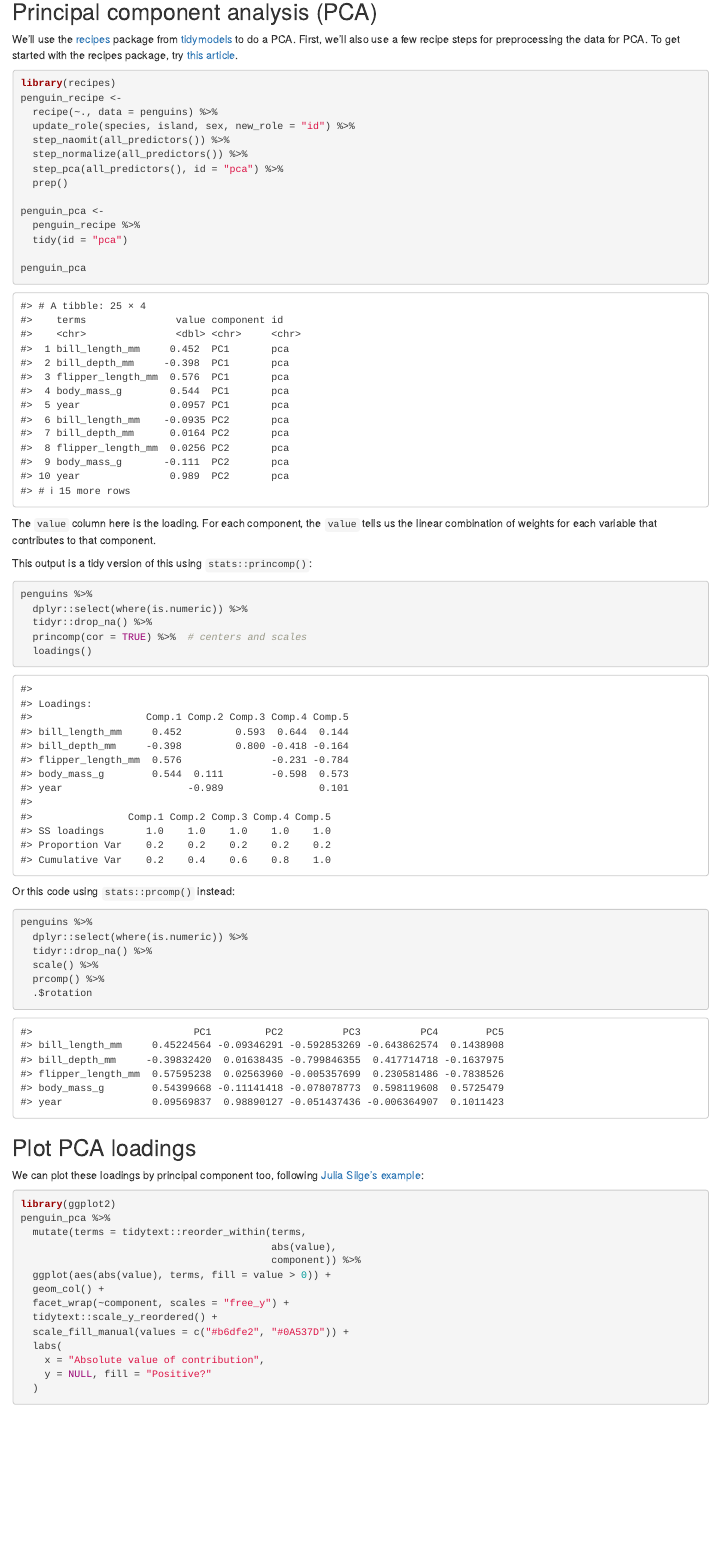
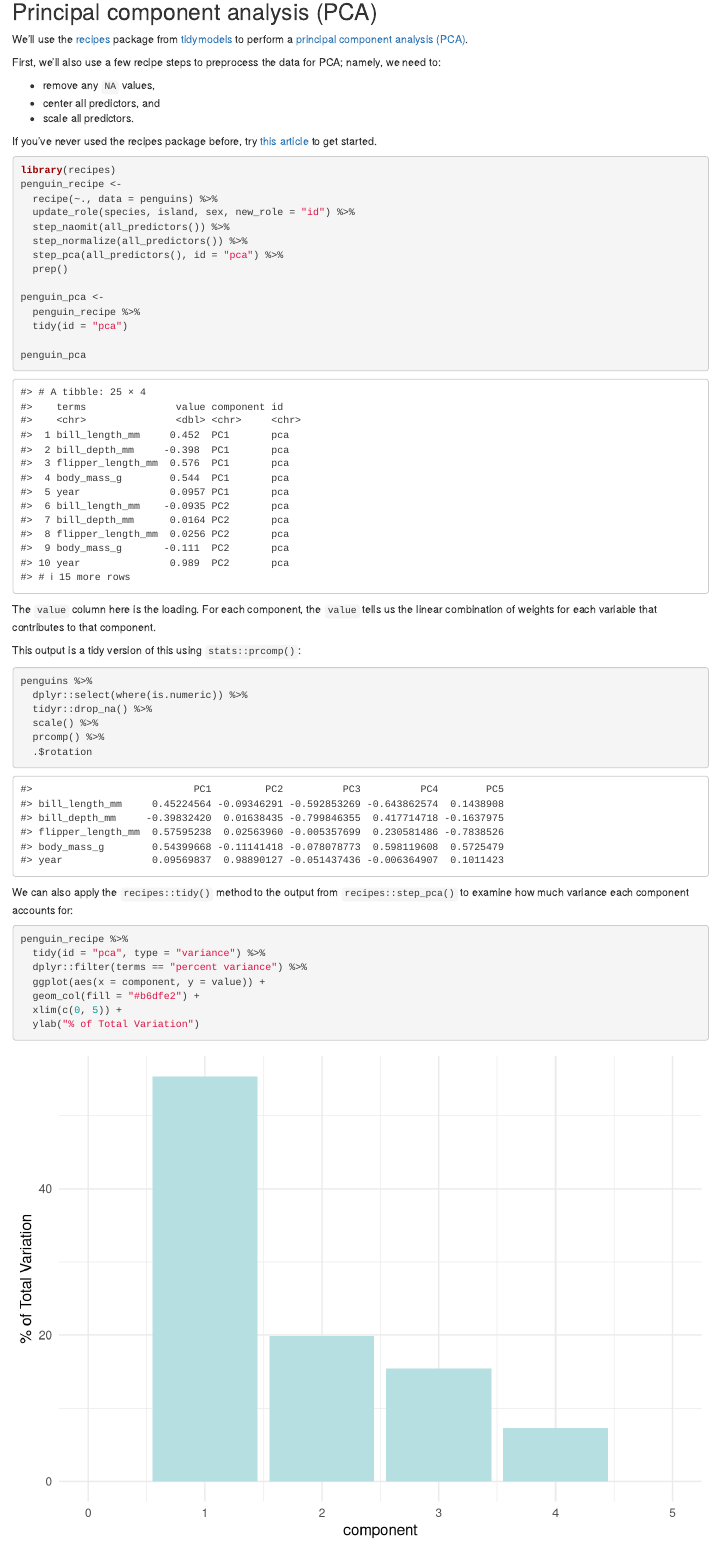
Before and after one commit to allisonhorst/palmerpenguins, an R Markdown document (vignettes/articles/pca.Rmd): the page in a window 1100 px wide, from 1580 px down. Rendered offline with R 4.5, knitr and Pandoc, with nearby package versions; code that draws random numbers runs with fixed seeds of ours.

Commit message:
update pca

````diff
--- a/vignettes/articles/pca.Rmd
+++ b/vignettes/articles/pca.Rmd
@@ -81,7 +81,15 @@ knitr::include_graphics("figs/penguin-pairs.png")
 
 ## Principal component analysis (PCA)
 
-We'll use the [recipes](https://recipes.tidymodels.org) package from [tidymodels](https://www.tidymodels.org) to do a PCA. First, we'll also use a few recipe steps for preprocessing the data for PCA. To get started with the recipes package, try [this article](https://www.tidymodels.org/start/recipes/).
+We'll use the [recipes](https://recipes.tidymodels.org) package from [tidymodels](https://www.tidymodels.org) to perform a [principal component analysis (PCA)](https://en.wikipedia.org/wiki/Principal_component_analysis).
+
+First, we'll also use a few recipe steps to preprocess the data for PCA; namely, we need to:
+
++ remove any `NA` values,
++ center all predictors, and
++ scale all predictors.
+
+If you've never used the recipes package before, try [this article](https://www.tidymodels.org/start/recipes/) to get started.
 
 ```{r penguin-recipe, eval=TRUE}
 library(recipes)
@@ -100,19 +108,11 @@ penguin_pca <-
 penguin_pca
 ```
 
+
 The `value` column here is the loading. For each component, the `value` tells us the linear combination of weights for each variable that contributes to that component.
 
-This output is a tidy version of this using `stats::princomp()`:
 
-```{r princomp, eval=TRUE}
-penguins %>%
-  dplyr::select(where(is.numeric)) %>%
-  tidyr::drop_na() %>%
-  princomp(cor = TRUE) %>%  # centers and scales
-  loadings()
-```
-
-Or this code using `stats::prcomp()` instead:
+This output is a tidy version of this using `stats::prcomp()`:
 
 ```{r prcomp, eval=TRUE}
 penguins %>%
@@ -122,6 +122,20 @@ penguins %>%
   prcomp() %>%
   .$rotation
 ```
+
+
+We can also apply the `recipes::tidy()` method to the output from `recipes::step_pca()` to examine how much variance each component accounts for:
+
+```{r eval=TRUE}
+penguin_recipe %>%
+  tidy(id = "pca", type = "variance") %>%
+  dplyr::filter(terms == "percent variance") %>%
+  ggplot(aes(x = component, y = value)) +
+  geom_col(fill = "#b6dfe2") +
+  xlim(c(0, 5)) +
+  ylab("% of Total Variation")
+```
+
 
 ## Plot PCA loadings
 
````
Also changed, not shown: vignettes/articles/pca.Rmd (2 more changed lines).
